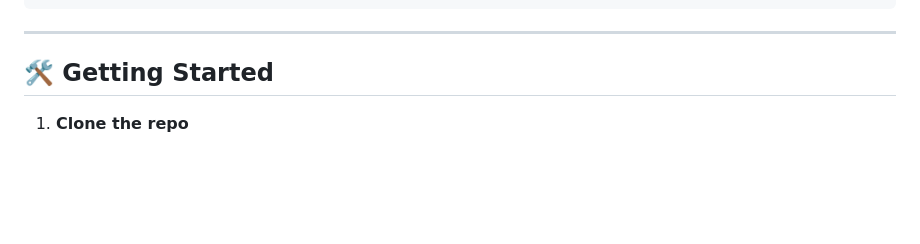
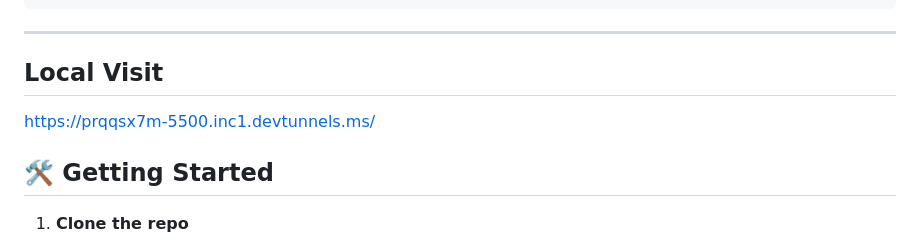
Before and after one commit to KajalMishra636/Tic--Tac---Toe, a Markdown page: README.md, the part around the change. Rendered like a GitHub page; blank space fills up the shorter version.

Commit message:
Add Local Visit section to README

````diff
--- a/README.md
+++ b/README.md
@@ -56,6 +56,9 @@ Tic-Tac-Toe/
 ```
 
 ---
+
+## Local Visit
+https://prqqsx7m-5500.inc1.devtunnels.ms/
 
 ## 🛠️ Getting Started
 
````
